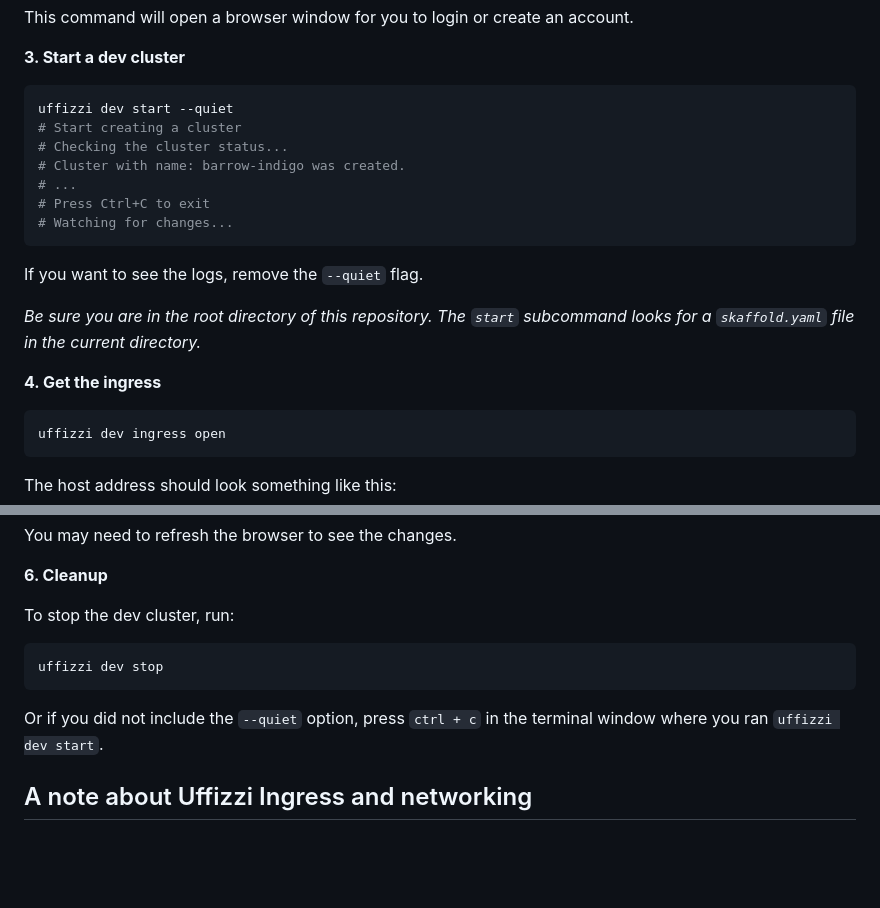
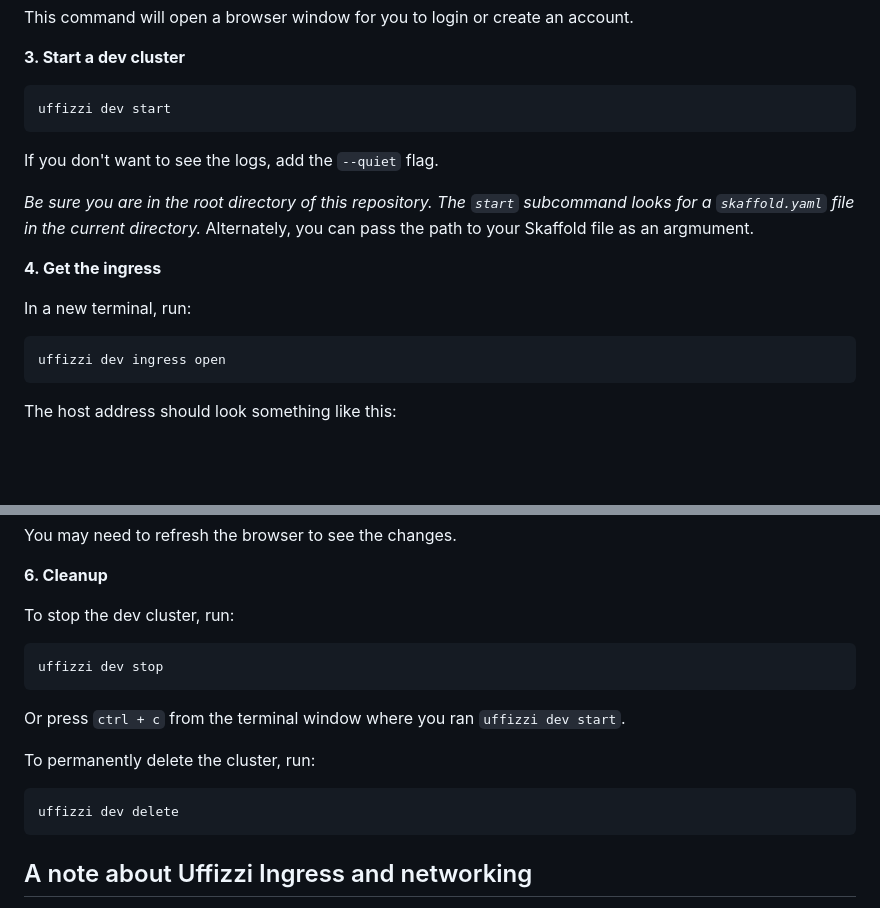
Before and after one commit to UffizziCloud/quickstart, a Markdown page: README.md, 2 parts joined by grey strips. GitHub-like rendering; blank space fills up the shorter version.

````diff
--- a/README.md
+++ b/README.md
@@ -73,20 +73,17 @@ This command will open a browser window for you to login or create an account.
 
 **3. Start a dev cluster**
 ``` bash
-uffizzi dev start --quiet
-# Start creating a cluster
-# Checking the cluster status...
-# Cluster with name: barrow-indigo was created.
-# ...
-# Press Ctrl+C to exit
-# Watching for changes...
+uffizzi dev start
 ```
 
-If you want to see the logs, remove the `--quiet` flag.
+If you don't want to see the logs, add the `--quiet` flag.
 
-_Be sure you are in the root directory of this repository. The `start` subcommand looks for a `skaffold.yaml` file in the current directory._
+_Be sure you are in the root directory of this repository. The `start` subcommand looks for a `skaffold.yaml` file in the current directory._ Alternately, you can pass the path to your Skaffold file as an argmument.
 
 **4. Get the ingress**
+
+In a new terminal, run:
+
 ``` bash
 uffizzi dev ingress open
 ```
@@ -119,11 +116,17 @@ You may need to refresh the browser to see the changes.
 **6. Cleanup**
 
 To stop the dev cluster, run:
-```
+``` bash
 uffizzi dev stop
 ```
 
-Or if you did not include the `--quiet` option, press `ctrl + c` in the terminal window where you ran `uffizzi dev start`.
+Or press `ctrl + c` from the terminal window where you ran `uffizzi dev start`.
+
+To permanently delete the cluster, run:
+
+``` bash
+uffizzi dev delete
+```
 
 ## A note about Uffizzi Ingress and networking
 
````
